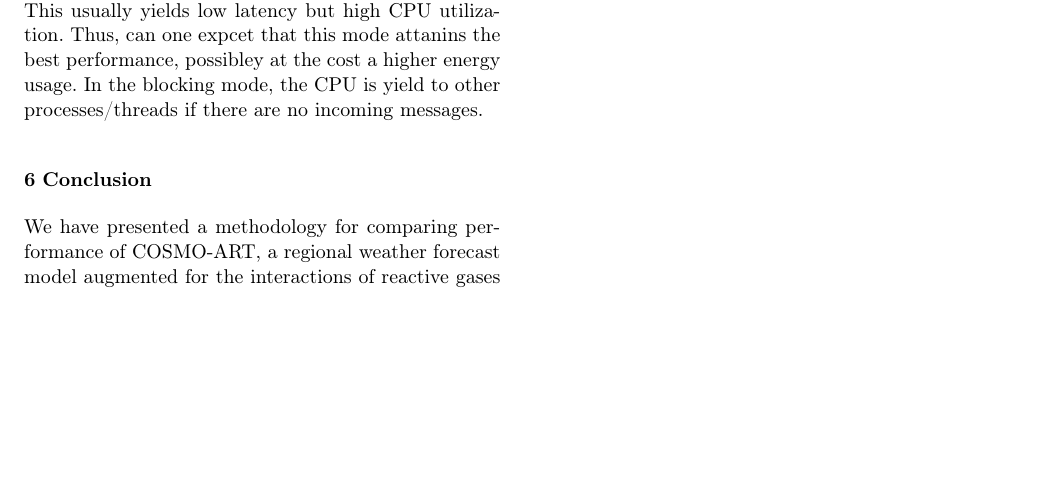
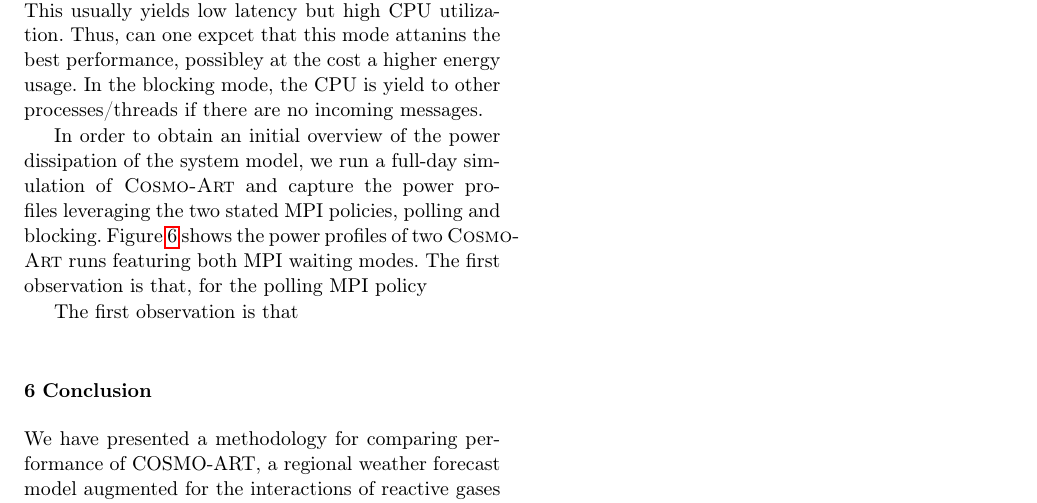
Before and after one commit to vectorflux/exa2green-wp5, a LaTeX paper (paper_enahpc14/paper.tex, which reads paper_enahpc14/Sec4:Experimental-results.tex): part of page 6 of 7, cut so that both start at the same text, the shorter picture padded with empty space. Compiled offline with pdfLaTeX.

Commit message:
Manuel's changes

```diff
--- a/paper_enahpc14/Sec4:Experimental-results.tex
+++ b/paper_enahpc14/Sec4:Experimental-results.tex
@@ -102,6 +102,13 @@ the netwrok interface to check for the completion of an event (e.g. send or rece
 This usually yields low latency but high CPU utilization. Thus, can one expcet that this mode attanins the best performance, possibley at the cost a higher energy usage. In the blocking
 mode, the CPU is yield to other processes/threads if there are no incoming messages.
 
+In order to obtain an initial overview of the power dissipation of the system model, we run a
+full-day simulation of \cosmoart and capture the power profiles leveraging the two
+stated MPI policies, polling and blocking. Figure~\ref{fig:9} shows the power profiles
+of two \cosmoart runs featuring both MPI waiting modes. The first observation is that,
+for the polling MPI policy
+
+The first observation is that
 
 
 
```
